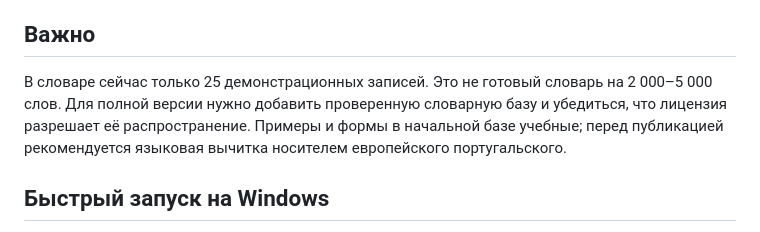
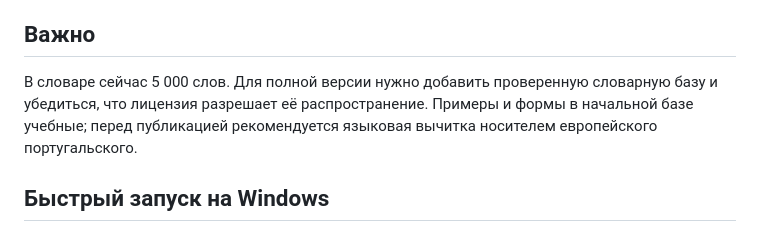
Before and after one commit to surik1993/portugues-offline, a Markdown page: README_RU.md, the part around the change. Drawn GitHub-style.

```diff
--- a/README_RU.md
+++ b/README_RU.md
@@ -10,7 +10,7 @@
 - кэширование файлов Service Worker для офлайн-работы после первого посещения по HTTPS.
 
 ## Важно
-В словаре сейчас только 25 демонстрационных записей. Это не готовый словарь на 2 000–5 000 слов. Для полной версии нужно добавить проверенную словарную базу и убедиться, что лицензия разрешает её распространение. Примеры и формы в начальной базе учебные; перед публикацией рекомендуется языковая вычитка носителем европейского португальского.
+В словаре сейчас 5 000 слов. Для полной версии нужно добавить проверенную словарную базу и убедиться, что лицензия разрешает её распространение. Примеры и формы в начальной базе учебные; перед публикацией рекомендуется языковая вычитка носителем европейского португальского.
 
 ## Быстрый запуск на Windows
 1. Распакуй ZIP.
```
